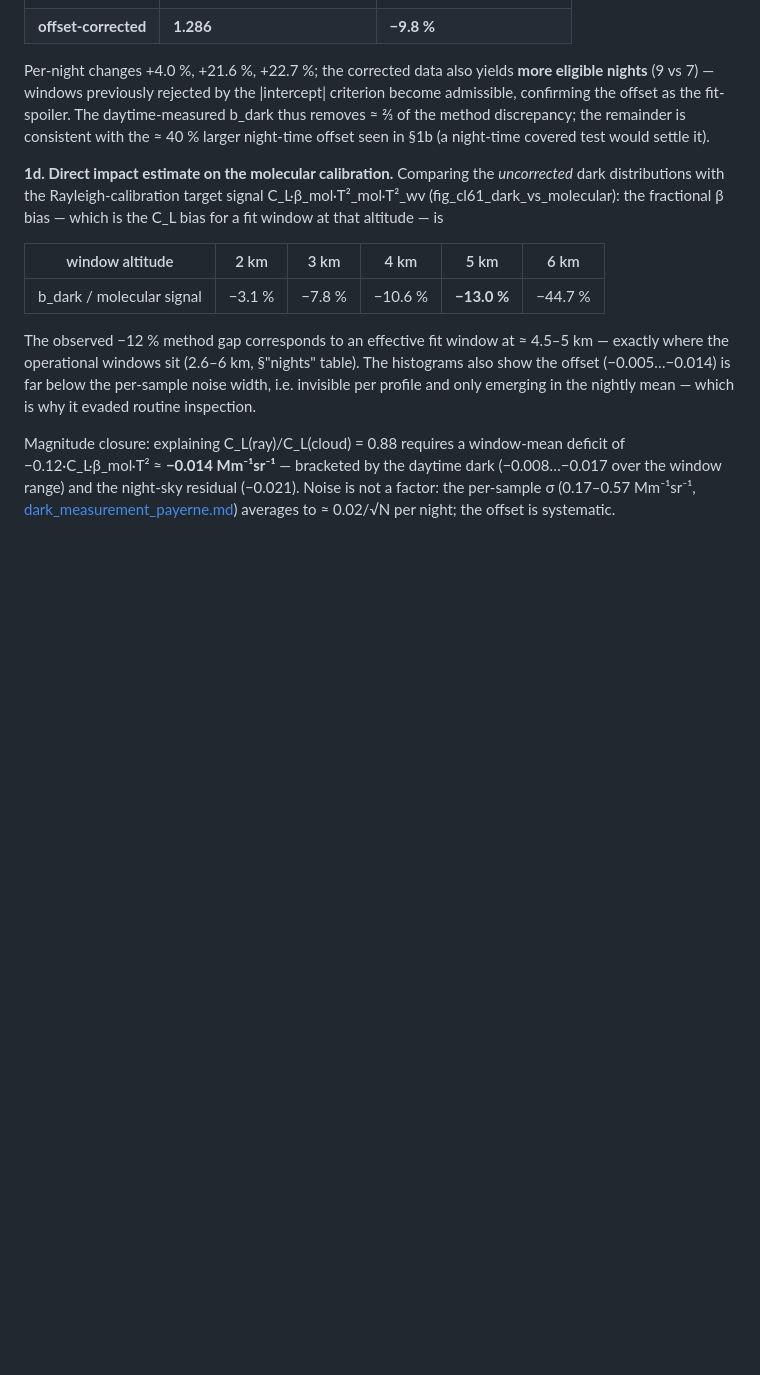
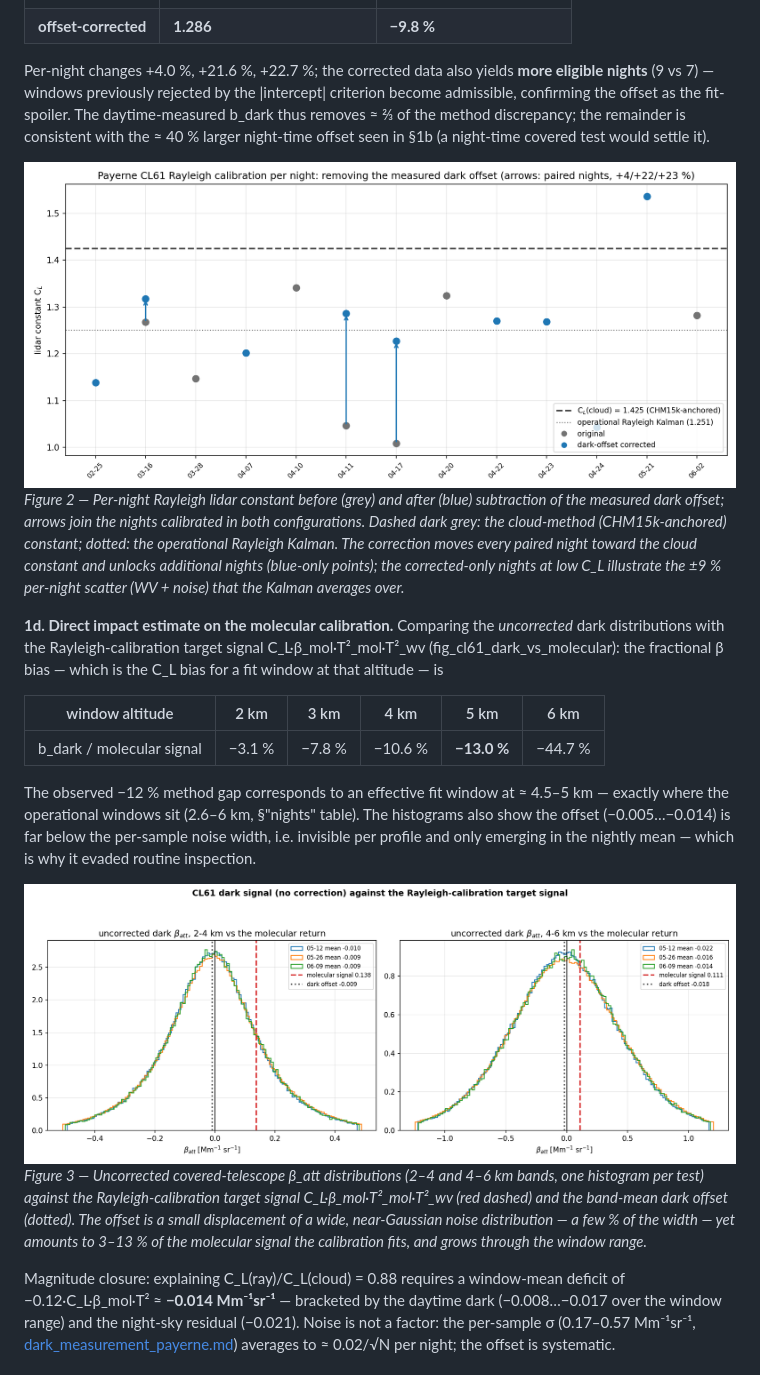
Before and after one commit to MeteoSwiss/ALC_rayleigh_calibration, a Markdown page: doc/reports/cl61_rayleigh_investigation.md, the part around the change. Rendered like a GitHub page; pictures changed too: doc/reports/figs_paper_report/fig_cl61_offset_correction.png (added); blank space fills up the shorter version.

Commit message:
CL61 report: figures for 1c (per-night correction arrows) and 1d (dark vs molecular)
Co-Authored-By: Claude Opus 4.8 <noreply@anthropic.com>

```diff
--- a/doc/reports/cl61_rayleigh_investigation.md
+++ b/doc/reports/cl61_rayleigh_investigation.md
@@ -83,6 +83,14 @@ confirming the offset as the fit-spoiler. The daytime-measured b_dark thus remov
 method discrepancy; the remainder is consistent with the ≈ 40 % larger night-time offset seen in
 §1b (a night-time covered test would settle it).
 
+![offset correction](figs_paper_report/fig_cl61_offset_correction.png)
+*Figure 2 — Per-night Rayleigh lidar constant before (grey) and after (blue) subtraction of the
+measured dark offset; arrows join the nights calibrated in both configurations. Dashed dark grey:
+the cloud-method (CHM15k-anchored) constant; dotted: the operational Rayleigh Kalman. The
+correction moves every paired night toward the cloud constant and unlocks additional nights
+(blue-only points); the corrected-only nights at low C_L illustrate the ±9 % per-night scatter
+(WV + noise) that the Kalman averages over.*
+
 **1d. Direct impact estimate on the molecular calibration.** Comparing the *uncorrected* dark
 distributions with the Rayleigh-calibration target signal C_L·β_mol·T²_mol·T²_wv
 (fig_cl61_dark_vs_molecular): the fractional β bias — which is the C_L bias for a fit window at
@@ -96,6 +104,13 @@ The observed −12 % method gap corresponds to an effective fit window at ≈ 4.
 where the operational windows sit (2.6–6 km, §"nights" table). The histograms also show the
 offset (−0.005…−0.014) is far below the per-sample noise width, i.e. invisible per profile and
 only emerging in the nightly mean — which is why it evaded routine inspection.
+
+![dark vs molecular](figs_paper_report/fig_cl61_dark_vs_molecular.png)
+*Figure 3 — Uncorrected covered-telescope β_att distributions (2–4 and 4–6 km bands, one
+histogram per test) against the Rayleigh-calibration target signal C_L·β_mol·T²_mol·T²_wv (red
+dashed) and the band-mean dark offset (dotted). The offset is a small displacement of a wide,
+near-Gaussian noise distribution — a few % of the width — yet amounts to 3–13 % of the molecular
+signal the calibration fits, and grows through the window range.*
 
 Magnitude closure: explaining C_L(ray)/C_L(cloud) = 0.88 requires a window-mean deficit of
 −0.12·C_L·β_mol·T² ≈ **−0.014 Mm⁻¹sr⁻¹** — bracketed by the daytime dark (−0.008…−0.017 over the
```
Also changed, not shown: 1 other file.
